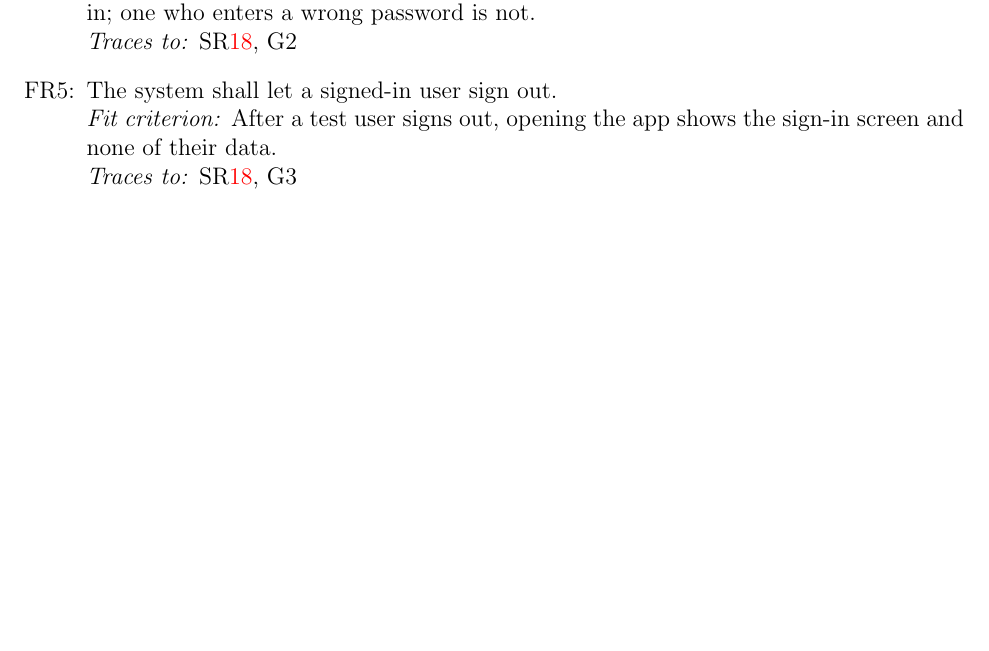
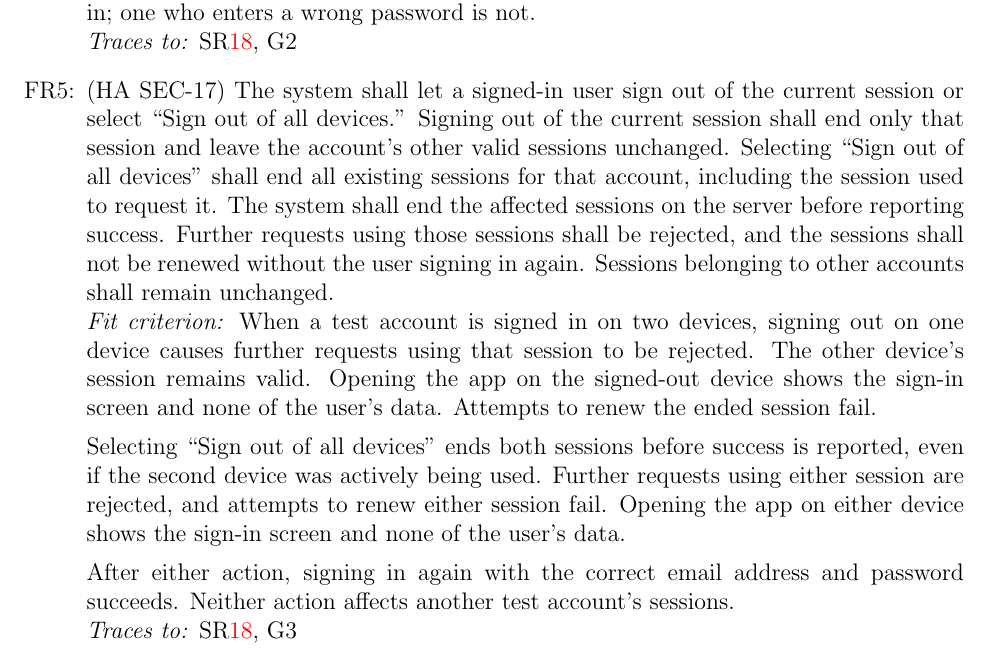
Before and after one commit to davislenover/BurnNEarn, a LaTeX document (docs/SRS-IEEE/SRS.tex): part of page 35 of 77, cut so that both start at the same text, the shorter picture padded with empty space. Compiled offline with pdfLaTeX; a LaTeX package or settings file that is missing is left out.

Commit message:
Extend FR5 to support all-device sign-out

```diff
--- a/docs/SRS-IEEE/SRS.tex
+++ b/docs/SRS-IEEE/SRS.tex
@@ -1807,9 +1807,30 @@ requirement.
   in; one who enters a wrong password is not.}
   {\srref{SR_ProtectData}, G2}
 \freq{FR_AcctSignOut}
-  {The system shall let a signed-in user sign out.}
-  {After a test user signs out, opening the app shows the sign-in screen and
-  none of their data.}
+  {(HA SEC-17) The system shall let a signed-in user sign out of the current
+  session or select ``Sign out of all devices.'' Signing out of the current
+  session shall end only that session and leave the account's other valid
+  sessions unchanged. Selecting ``Sign out of all devices'' shall end all
+  existing sessions for that account, including the session used to request
+  it. The system shall end the affected sessions on the server before
+  reporting success. Further requests using those sessions shall be rejected,
+  and the sessions shall not be renewed without the user signing in again.
+  Sessions belonging to other accounts shall remain unchanged.}
+  {When a test account is signed in on two devices, signing out on one
+  device causes further requests using that session to be rejected.
+  The other device's session remains valid. Opening the app on the
+  signed-out device shows the sign-in screen and none of the user's data.
+  Attempts to renew the ended session fail.
+
+  Selecting ``Sign out of all devices'' ends both sessions before success
+  is reported, even if the second device was actively being used.
+  Further requests using either session are rejected, and attempts to
+  renew either session fail. Opening the app on either device shows
+  the sign-in screen and none of the user's data.
+
+  After either action, signing in again with the correct email address
+  and password succeeds. Neither action affects another test account's
+  sessions.}
   {\srref{SR_ProtectData}, G3}
 \freq{FR_AcctResetPassword}
   {(HA SEC-40) The system shall let a user who has forgotten their password
```
